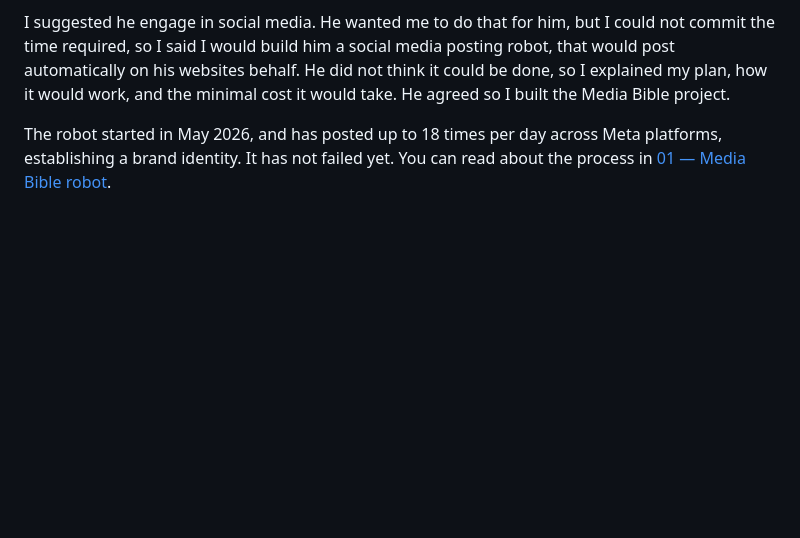
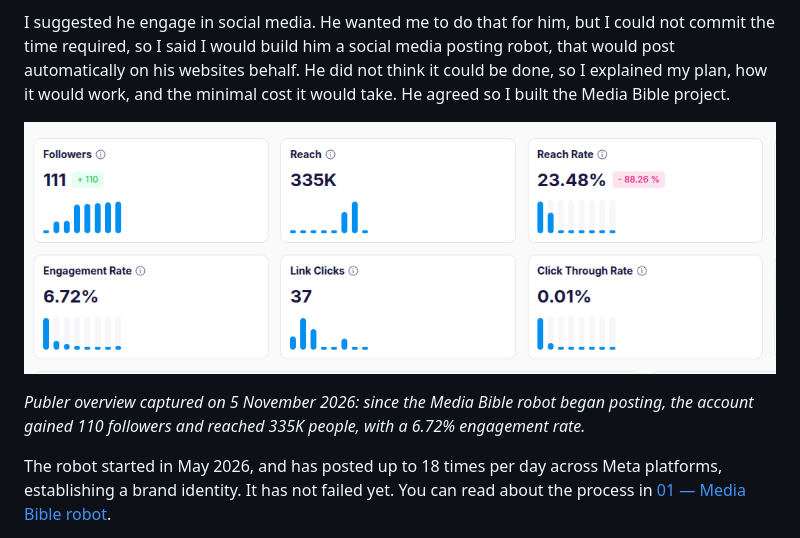
Before and after one commit to TidyWeb/pickart-project, a Markdown page: README.md, the part around the change. Drawn GitHub-style; pictures changed too: assets/evidence/publer-overview-2026-11-05.png (added); blank space fills up the shorter version.

Commit message:
Add Publer snapshot to PickArt project README

```diff
--- a/README.md
+++ b/README.md
@@ -22,6 +22,10 @@ I know this from personal experience as the client loves doing this very thing.
 The client understood my logic, and agreed, but he was wedded to the notion that he had paid a considerable sum for his website and he thought it looked good, so my inital suggestion to redesign the entire site from the perspective of a curated rare collectors items was denied.
 
 I suggested he engage in social media.  He wanted me to do that for him, but I could not commit the time required, so I said I would build him a social media posting robot, that would post automatically on his websites behalf.  He did not think it could be done, so I explained my plan, how it would work, and the minimal cost it would take.  He agreed so I built the Media Bible project.
+
+![Publer overview showing 111 followers (+110), 335K reach and 6.72% engagement rate](assets/evidence/publer-overview-2026-11-05.png)
+
+*Publer overview captured on 5 November 2026: since the Media Bible robot began posting, the account gained 110 followers and reached 335K people, with a 6.72% engagement rate.*
 
 The robot started in May 2026, and has posted up to 18 times per day across Meta platforms, establishing a brand identity.  It has not failed yet.  You can read about the process in  [01 — Media Bible robot](01-media-bible-robot/README.md).
 
```
